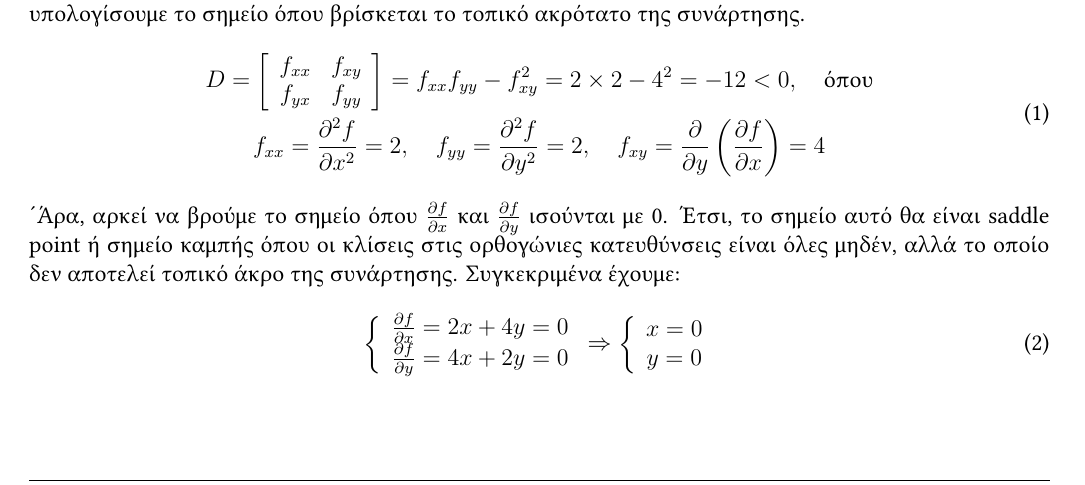
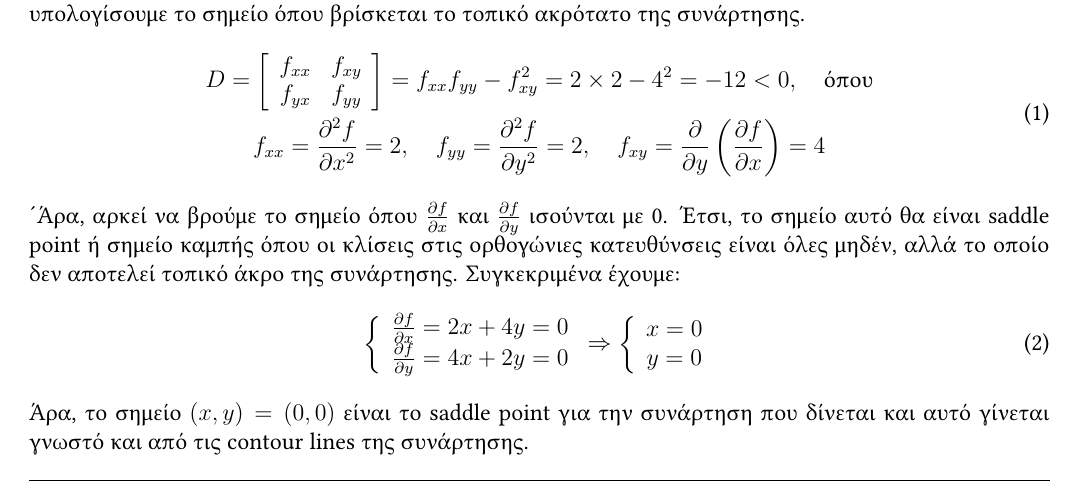
Before and after one commit to nikosstyl/Neuro-fuzzy-Problem-Set-1, a LaTeX document (Report/Report.tex, which reads Report/Sources/problem1.tex): part of page 2 of 2, cut so that both start at the same text. Compiled offline with XeLaTeX.

Commit message:
Finished prob1

```diff
--- a/Report/Sources/problem1.tex
+++ b/Report/Sources/problem1.tex
@@ -79,3 +79,4 @@ f_{xy} = \frac{\partial}{\partial y} \left( \frac{\partial f}{\partial x} \right
 \end{array}
 \right.
 \end{equation}
+Άρα, το σημείο $(x,y) = (0,0)$ είναι το saddle point για την συνάρτηση που δίνεται και αυτό γίνεται γνωστό και από τις contour lines της συνάρτησης.
```
Also changed, not shown: Report/Report.pdf.
